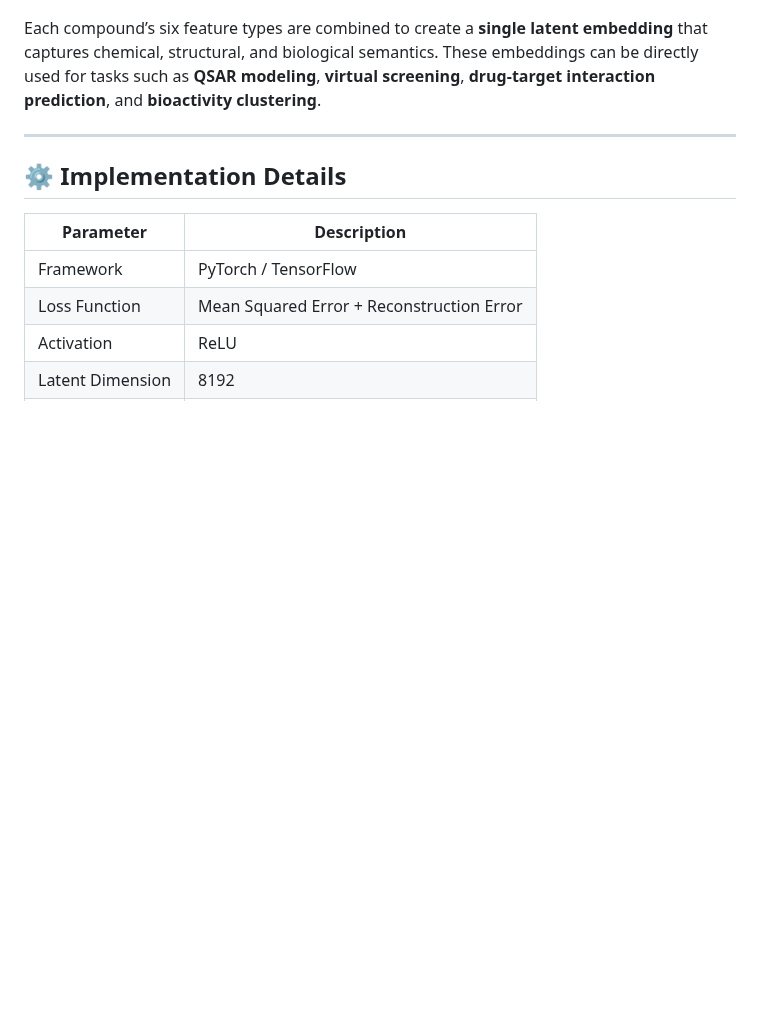
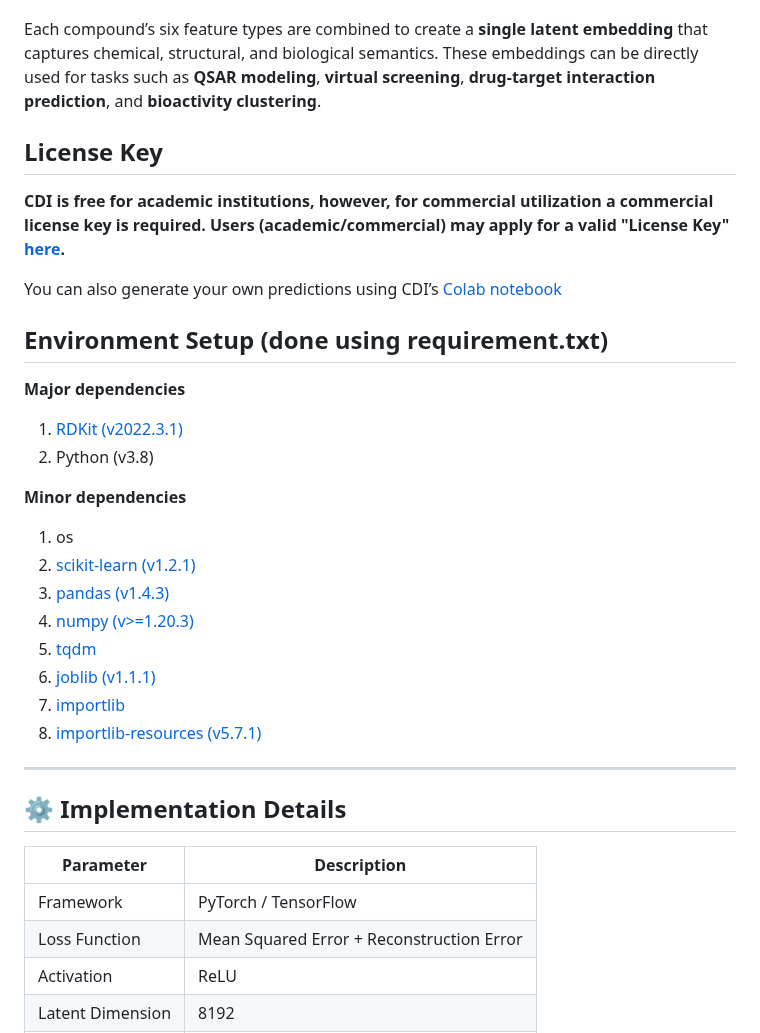
Before and after one commit to the-ahuja-lab/ChemicalDice, a Markdown page: Readme.md, the part around one of its changes. Drawn GitHub-style; blank space fills up the shorter version.

```diff
--- a/Readme.md
+++ b/Readme.md
@@ -31,6 +31,30 @@ CDI extends the **ChemicalDice** featurization ecosystem by performing unsupervi
 
 Each compound’s six feature types are combined to create a **single latent embedding** that captures chemical, structural, and biological semantics. These embeddings can be directly used for tasks such as **QSAR modeling**, **virtual screening**, **drug-target interaction prediction**, and **bioactivity clustering**.
 
+## License Key
+
+**CDI is free for academic institutions, however, for commercial utilization a commercial license key is required. Users (academic/commercial) may apply for a valid "License Key" [here](https://forms.gle/).**
+
+You can also generate your own predictions using CDI’s [Colab notebook](https://colab.research.google.com/drive/)
+
+## Environment Setup (done using requirement.txt)
+
+**Major dependencies**
+1. [RDKit (v2022.3.1)](https://www.rdkit.org/)
+2. Python (v3.8)
+
+**Minor dependencies**
+1. os
+2. [scikit-learn (v1.2.1)](https://scikit-learn.org/stable/whats_new/v1.0.html)
+3. [pandas (v1.4.3)](https://pandas.pydata.org/)
+4. [numpy (v>=1.20.3)](https://numpy.org)
+5. [tqdm](https://tqdm.github.io)
+6. [joblib (v1.1.1)](https://pypi.org/project/joblib/)
+7. [importlib ](https://pypi.org/project/importlib/)
+8. [importlib-resources (v5.7.1)](https://github.com/python/importlib_resources)
+
+
+
 ---
 
 ## ⚙️ **Implementation Details**
```
Also changed, not shown: other parts of Readme.md (+0 -1 lines).
